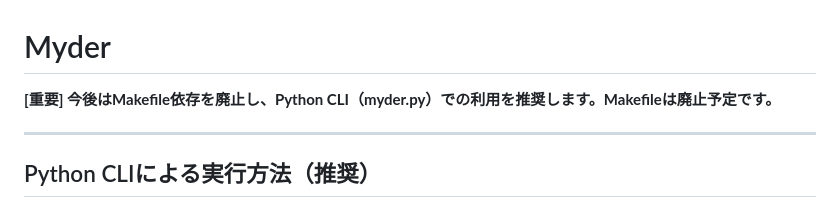
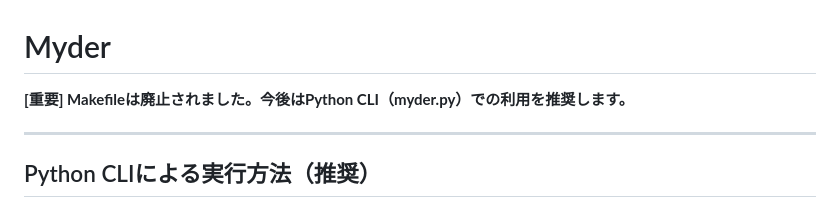
Before and after one commit to uzulla/Myder, a Markdown page: README.md, the part around the change. Drawn GitHub-style.

Commit message:
README.mdを現状に合わせて修正（Makefile廃止済みの旨を明記）
Why:
Makefileは既に削除されており、「廃止予定」ではなく「廃止済み」とするのが正確なため。

What/How:
- README冒頭の案内文を現状に合わせて修正

```diff
--- a/README.md
+++ b/README.md
@@ -1,6 +1,6 @@
 # Myder
 
-**[重要] 今後はMakefile依存を廃止し、Python CLI（myder.py）での利用を推奨します。Makefileは廃止予定です。**
+**[重要] Makefileは廃止されました。今後はPython CLI（myder.py）での利用を推奨します。**
 
 ---
 
```
